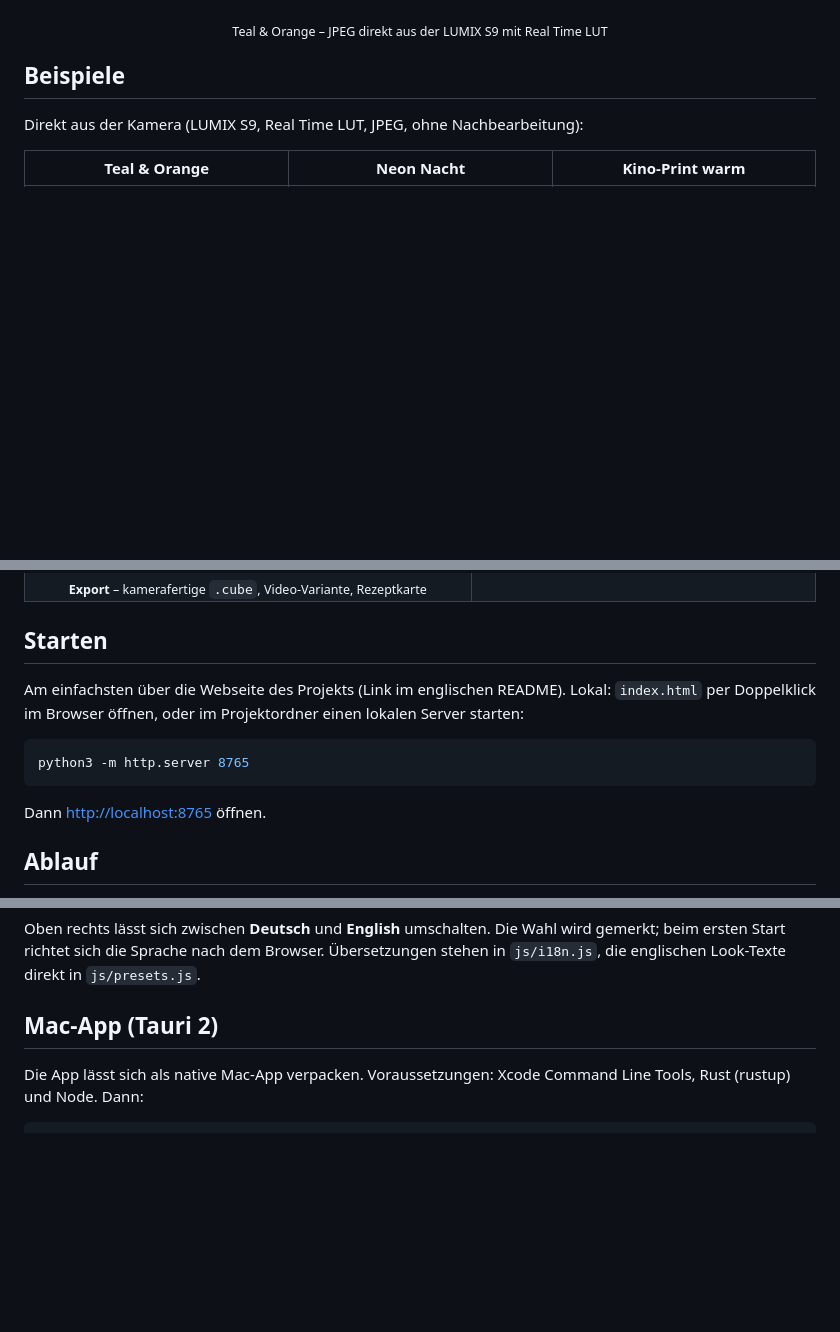
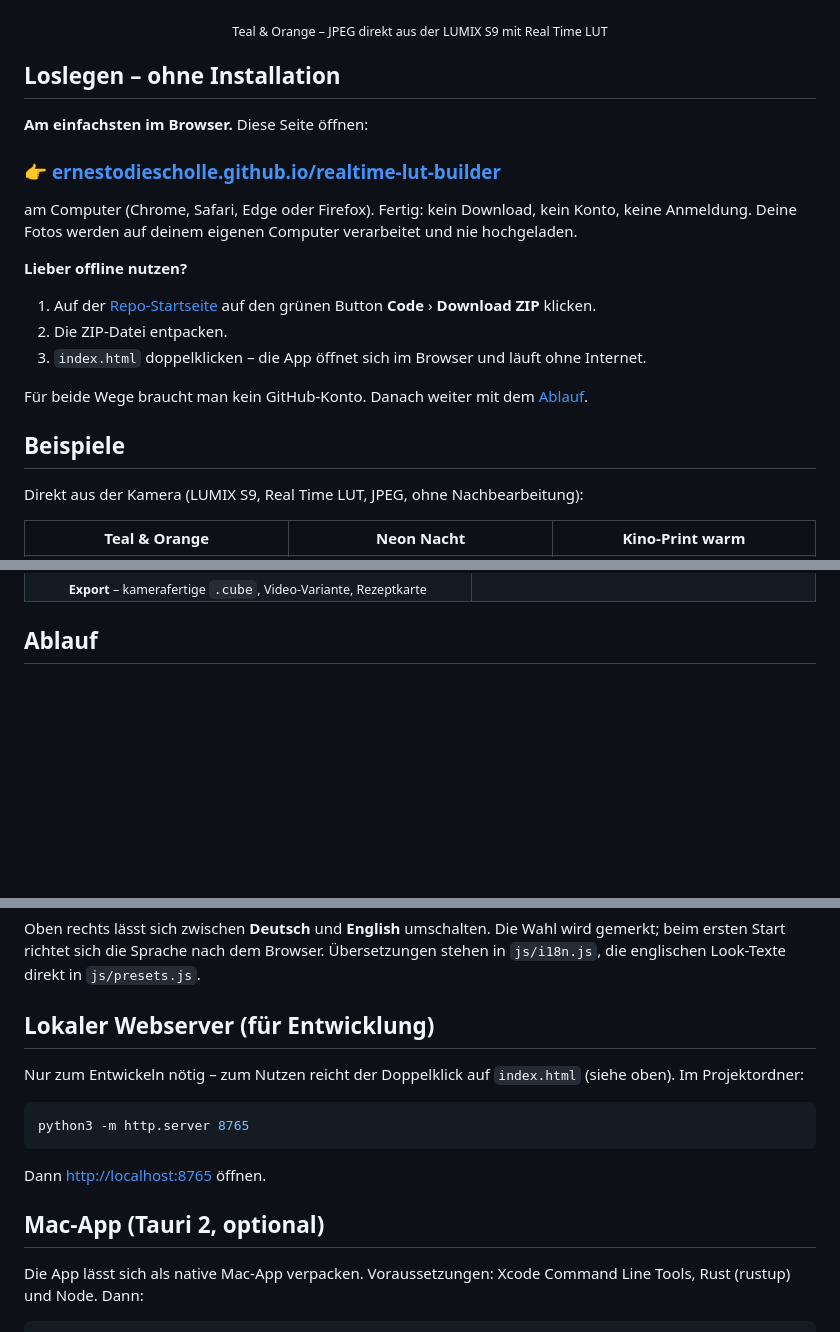
Before and after one commit to ernestodiescholle/realtime-lut-builder, a Markdown page: README.de.md, 3 parts joined by grey strips. Drawn GitHub-style; blank space fills up the shorter version.

Commit message:
README: beginner-friendly Get started section

````diff
--- a/README.de.md
+++ b/README.de.md
@@ -10,6 +10,23 @@ Läuft komplett lokal im Browser. Keine Installation, keine Cloud.
 
 <p align="center"><img src="docs/examples/teal-orange-golden-hour.jpg" width="820" alt="Teal & Orange, direkt aus der Kamera"></p>
 <p align="center"><sub>Teal &amp; Orange – JPEG direkt aus der LUMIX S9 mit Real Time LUT</sub></p>
+
+## Loslegen – ohne Installation
+
+**Am einfachsten im Browser.** Diese Seite öffnen:
+
+### 👉 [ernestodiescholle.github.io/realtime-lut-builder](https://ernestodiescholle.github.io/realtime-lut-builder/)
+
+am Computer (Chrome, Safari, Edge oder Firefox). Fertig: kein Download, kein Konto, keine Anmeldung.
+Deine Fotos werden auf deinem eigenen Computer verarbeitet und nie hochgeladen.
+
+**Lieber offline nutzen?**
+
+1. Auf der [Repo-Startseite](https://github.com/ernestodiescholle/realtime-lut-builder) auf den grünen Button **Code** › **Download ZIP** klicken.
+2. Die ZIP-Datei entpacken.
+3. `index.html` doppelklicken – die App öffnet sich im Browser und läuft ohne Internet.
+
+Für beide Wege braucht man kein GitHub-Konto. Danach weiter mit dem [Ablauf](#ablauf).
 
 ## Beispiele
 
@@ -29,16 +46,6 @@ Gezeigt mit dem eingebauten synthetischen V-Log-Testbild und dem Look *Teal & Or
 | <img src="docs/screenshots/curve.png" width="400" alt="Tone curve and white balance"><br><sub>**Tonkurve & Weißabgleich** – Punktkurven (Luminanz, RGB), Weißabgleich wie an der Kamera</sub> | <img src="docs/screenshots/grading.png" width="400" alt="Colour grading"><br><sub>**Farbe** – Sättigung, Hautton-Schutz, Farbmischer, Color-Grading-Räder</sub> |
 | <img src="docs/screenshots/split.png" width="400" alt="Before/after split view"><br><sub>**Geteilte Ansicht** – links V-Log, rechts der Look</sub> | <img src="docs/screenshots/match.png" width="400" alt="Match tab"><br><sub>**Abgleich** – Referenzbild-Abgleich und Kamera-Vergleich</sub> |
 | <img src="docs/screenshots/export.png" width="400" alt="Export tab"><br><sub>**Export** – kamerafertige `.cube`, Video-Variante, Rezeptkarte</sub> | |
-
-## Starten
-
-Am einfachsten über die Webseite des Projekts (Link im englischen README). Lokal: `index.html` per Doppelklick im Browser öffnen, oder im Projektordner einen lokalen Server starten:
-
-```bash
-python3 -m http.server 8765
-```
-
-Dann <http://localhost:8765> öffnen.
 
 ## Ablauf
 
@@ -148,7 +155,18 @@ Oben rechts lässt sich zwischen **Deutsch** und **English** umschalten. Die Wah
 beim ersten Start richtet sich die Sprache nach dem Browser. Übersetzungen stehen in
 `js/i18n.js`, die englischen Look-Texte direkt in `js/presets.js`.
 
-## Mac-App (Tauri 2)
+## Lokaler Webserver (für Entwicklung)
+
+Nur zum Entwickeln nötig – zum Nutzen reicht der Doppelklick auf `index.html` (siehe oben).
+Im Projektordner:
+
+```bash
+python3 -m http.server 8765
+```
+
+Dann <http://localhost:8765> öffnen.
+
+## Mac-App (Tauri 2, optional)
 
 Die App lässt sich als native Mac-App verpacken. Voraussetzungen: Xcode Command Line Tools,
 Rust (rustup) und Node. Dann:
````
Also changed, not shown: README.md (+25 -9 lines).
